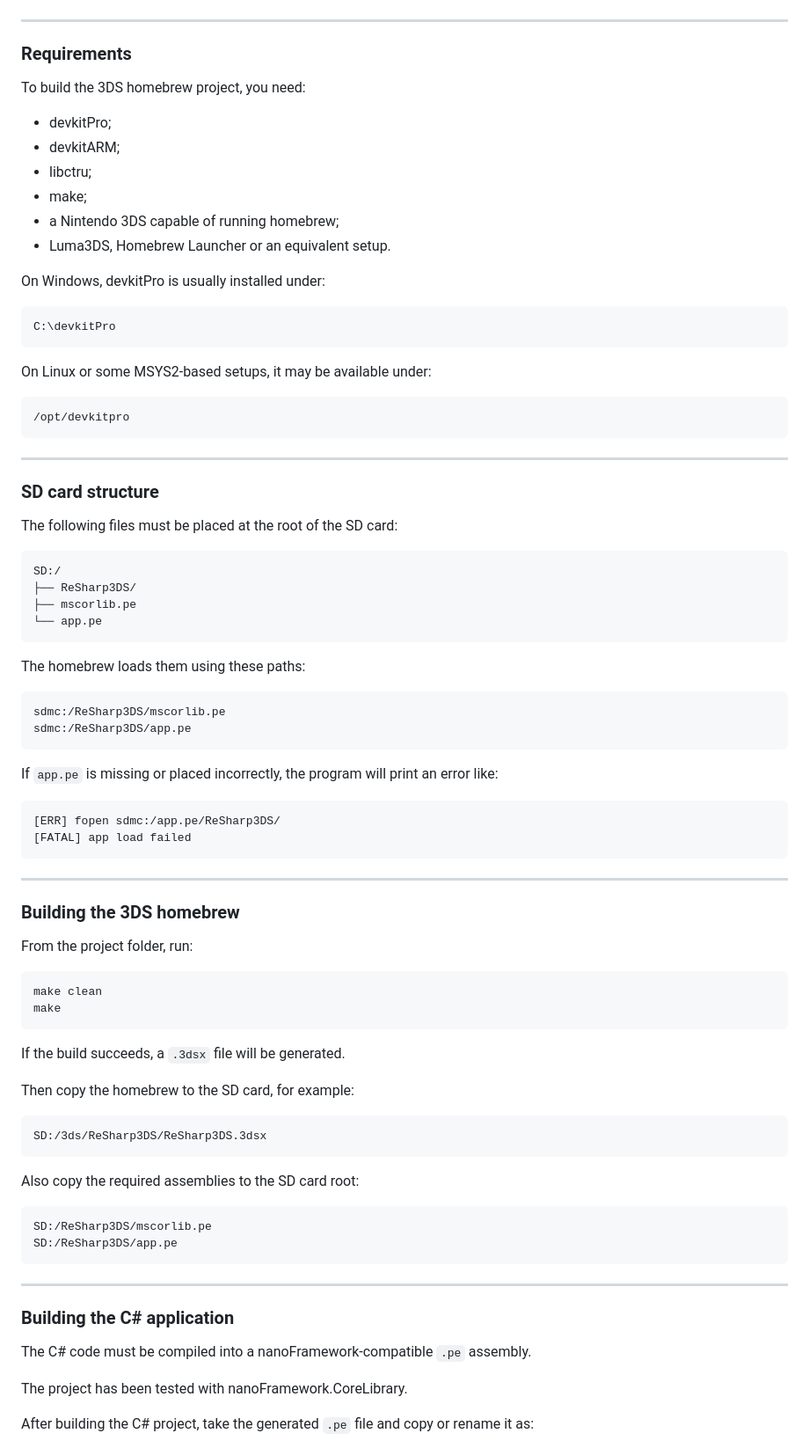
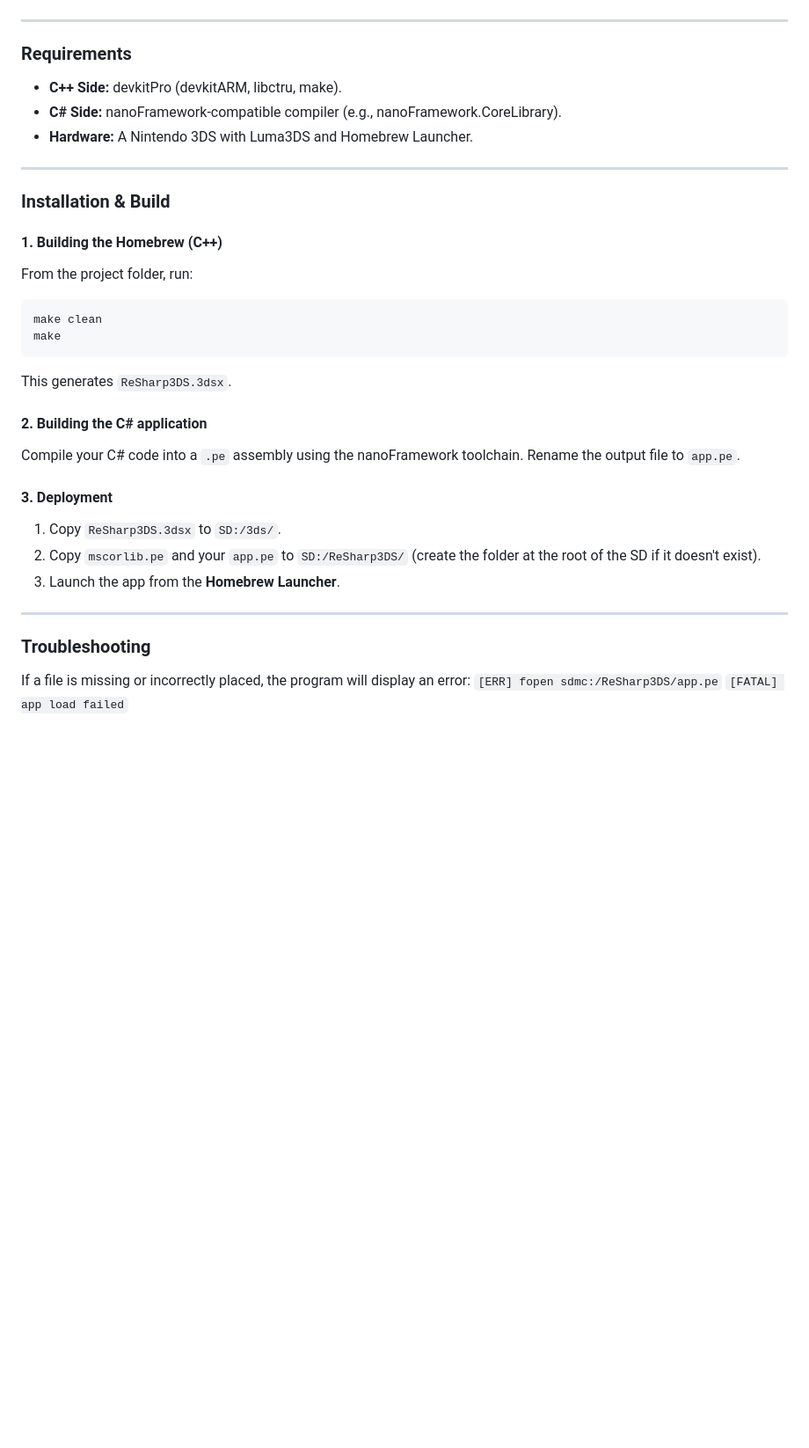
Before and after one commit to saiitanaa/ReSharp3DS, a Markdown page: README.md, the part around one of its changes. Shown at 88% size. Rendered like a GitHub page; blank space fills up the shorter version.

````diff
--- a/README.md
+++ b/README.md
@@ -103,87 +88,35 @@ namespace ReSharp3DS
 
 ### Requirements
 
-To build the 3DS homebrew project, you need:
-
-* devkitPro;
-* devkitARM;
-* libctru;
-* make;
-* a Nintendo 3DS capable of running homebrew;
-* Luma3DS, Homebrew Launcher or an equivalent setup.
-
-On Windows, devkitPro is usually installed under:
-
-```txt
-C:\devkitPro
-```
-
-On Linux or some MSYS2-based setups, it may be available under:
-
-```txt
-/opt/devkitpro
-```
+* **C++ Side:** devkitPro (devkitARM, libctru, make).
+* **C# Side:** nanoFramework-compatible compiler (e.g., nanoFramework.CoreLibrary).
+* **Hardware:** A Nintendo 3DS with Luma3DS and Homebrew Launcher.
 
 ---
 
-### SD card structure
+### Installation & Build
 
-The following files must be placed at the root of the SD card:
+#### 1. Building the Homebrew (C++)
+From the project folder, run:
+```bash
+make clean
+make
+```
+This generates `ReSharp3DS.3dsx`.
 
-```txt
-SD:/
-├── ReSharp3DS/
-├── mscorlib.pe
-└── app.pe
-```
+#### 2. Building the C# application
+Compile your C# code into a `.pe` assembly using the nanoFramework toolchain. Rename the output file to `app.pe`.
 
-The homebrew loads them using these paths:
-
-```txt
-sdmc:/ReSharp3DS/mscorlib.pe
-sdmc:/ReSharp3DS/app.pe
-```
-
-If `app.pe` is missing or placed incorrectly, the program will print an error like:
-
-```txt
-[ERR] fopen sdmc:/app.pe/ReSharp3DS/
-[FATAL] app load failed
-```
+#### 3. Deployment
+1. Copy `ReSharp3DS.3dsx` to `SD:/3ds/`.
+2. Copy `mscorlib.pe` and your `app.pe` to `SD:/ReSharp3DS/` (create the folder at the root of the SD if it doesn't exist).
+3. Launch the app from the **Homebrew Launcher**.
 
 ---
 
-### Building the 3DS homebrew
+### Troubleshooting
 
-From the project folder, run:
+If a file is missing or incorrectly placed, the program will display an error:
+`[ERR] fopen sdmc:/ReSharp3DS/app.pe`
+`[FATAL] app load failed`
 
-```bat
-make clean
-make
-```
-
-If the build succeeds, a `.3dsx` file will be generated.
-
-Then copy the homebrew to the SD card, for example:
-
-```txt
-SD:/3ds/ReSharp3DS/ReSharp3DS.3dsx
-```
-
-Also copy the required assemblies to the SD card root:
-
-```txt
-SD:/ReSharp3DS/mscorlib.pe
-SD:/ReSharp3DS/app.pe
-```
-
----
-
-### Building the C# application
-
-The C# code must be compiled into a nanoFramework-compatible `.pe` assembly.
-
-The project has been tested with nanoFramework.CoreLibrary.
-
-After building the C# project, take the generated `.pe` file and copy or rename it as:
-
````
Also changed, not shown: other parts of README.md (+41 -76 lines).
